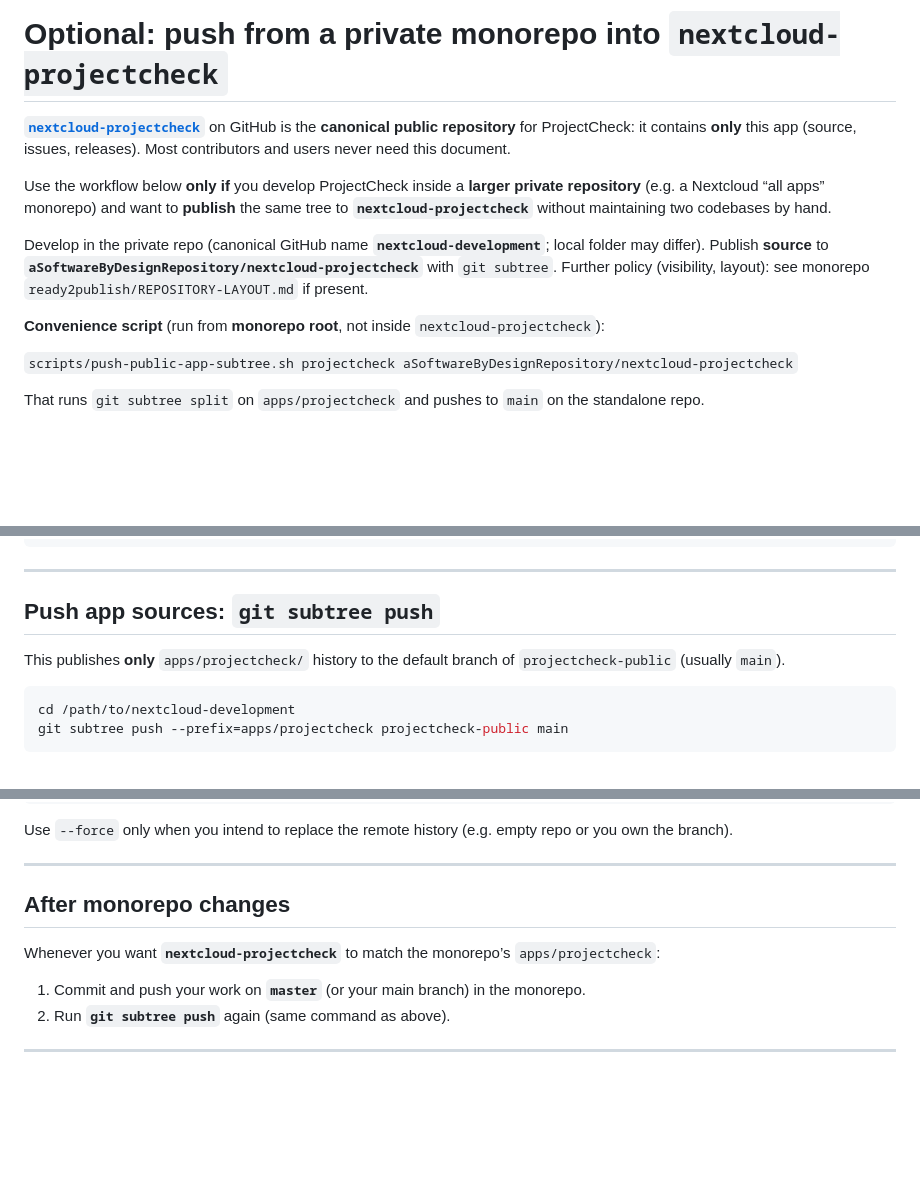
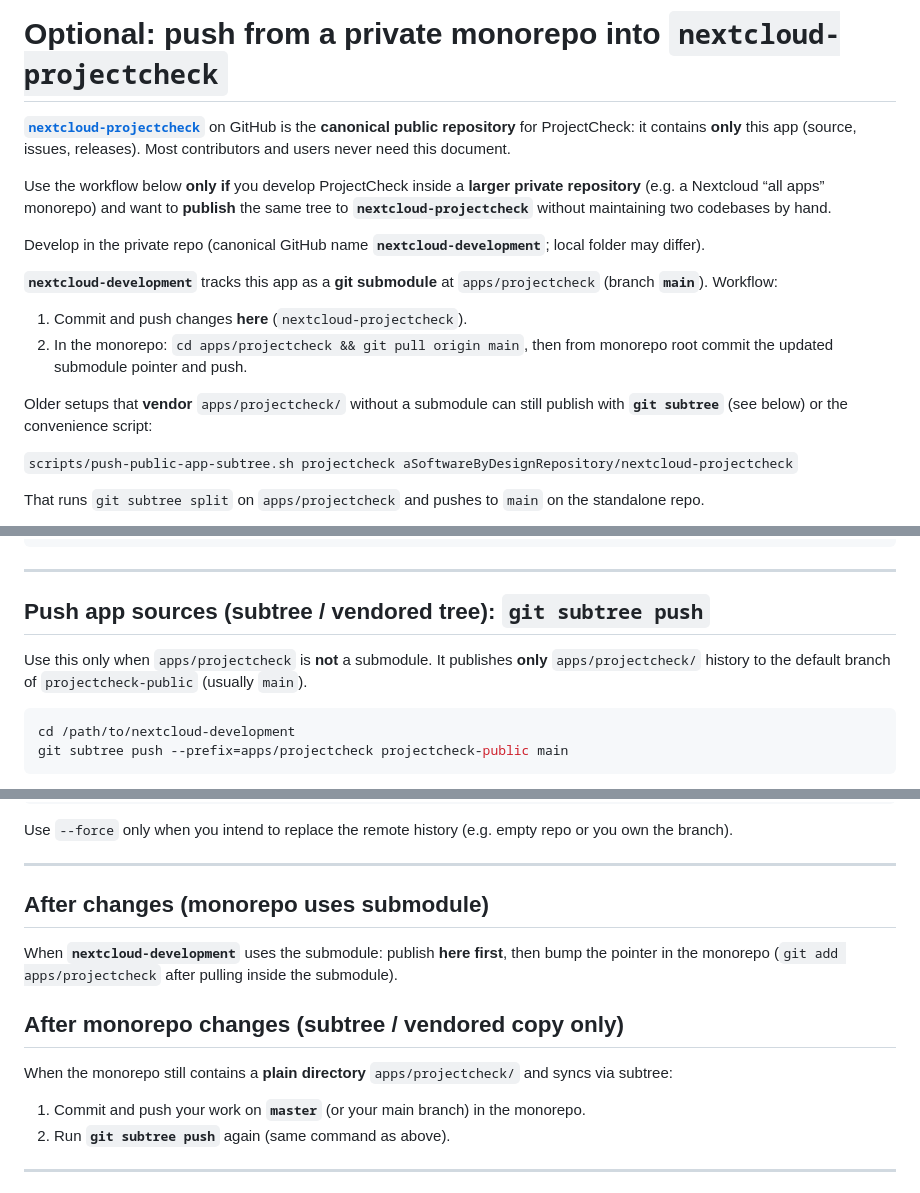
Before and after one commit to aSoftwareByDesignRepository/nextcloud-projectcheck, a Markdown page: release/STANDALONE_REPO.md, 3 parts joined by grey strips. Drawn GitHub-style; blank space fills up the shorter version.

Commit message:
docs(release): describe submodule workflow for nextcloud-development
Co-authored-by: Cursor <cursoragent@cursor.com>

````diff
--- a/release/STANDALONE_REPO.md
+++ b/release/STANDALONE_REPO.md
@@ -4,9 +4,14 @@
 
 Use the workflow below **only if** you develop ProjectCheck inside a **larger private repository** (e.g. a Nextcloud “all apps” monorepo) and want to **publish** the same tree to **`nextcloud-projectcheck`** without maintaining two codebases by hand.
 
-Develop in the private repo (canonical GitHub name **`nextcloud-development`**; local folder may differ). Publish **source** to **`aSoftwareByDesignRepository/nextcloud-projectcheck`** with `git subtree`. Further policy (visibility, layout): see monorepo `ready2publish/REPOSITORY-LAYOUT.md` if present.
+Develop in the private repo (canonical GitHub name **`nextcloud-development`**; local folder may differ).
 
-**Convenience script** (run from **monorepo root**, not inside `nextcloud-projectcheck`):
+**`nextcloud-development`** tracks this app as a **git submodule** at `apps/projectcheck` (branch **`main`**). Workflow:
+
+1. Commit and push changes **here** (`nextcloud-projectcheck`).
+2. In the monorepo: `cd apps/projectcheck && git pull origin main`, then from monorepo root commit the updated submodule pointer and push.
+
+Older setups that **vendor** `apps/projectcheck/` without a submodule can still publish with **`git subtree`** (see below) or the convenience script:
 
 `scripts/push-public-app-subtree.sh projectcheck aSoftwareByDesignRepository/nextcloud-projectcheck`
 
@@ -39,9 +44,9 @@ git remote add projectcheck-public git@github.com:aSoftwareByDesignRepository/ne
 
 ---
 
-## Push app sources: `git subtree push`
+## Push app sources (subtree / vendored tree): `git subtree push`
 
-This publishes **only** `apps/projectcheck/` history to the default branch of `projectcheck-public` (usually `main`).
+Use this only when `apps/projectcheck` is **not** a submodule. It publishes **only** `apps/projectcheck/` history to the default branch of `projectcheck-public` (usually `main`).
 
 ```bash
 cd /path/to/nextcloud-development
@@ -65,9 +70,13 @@ Use `--force` only when you intend to replace the remote history (e.g. empty rep
 
 ---
 
-## After monorepo changes
+## After changes (monorepo uses submodule)
 
-Whenever you want **`nextcloud-projectcheck`** to match the monorepo’s `apps/projectcheck`:
+When **`nextcloud-development`** uses the submodule: publish **here first**, then bump the pointer in the monorepo (`git add apps/projectcheck` after pulling inside the submodule).
+
+## After monorepo changes (subtree / vendored copy only)
+
+When the monorepo still contains a **plain directory** `apps/projectcheck/` and syncs via subtree:
 
 1. Commit and push your work on **`master`** (or your main branch) in the monorepo.
 2. Run **`git subtree push`** again (same command as above).
````
